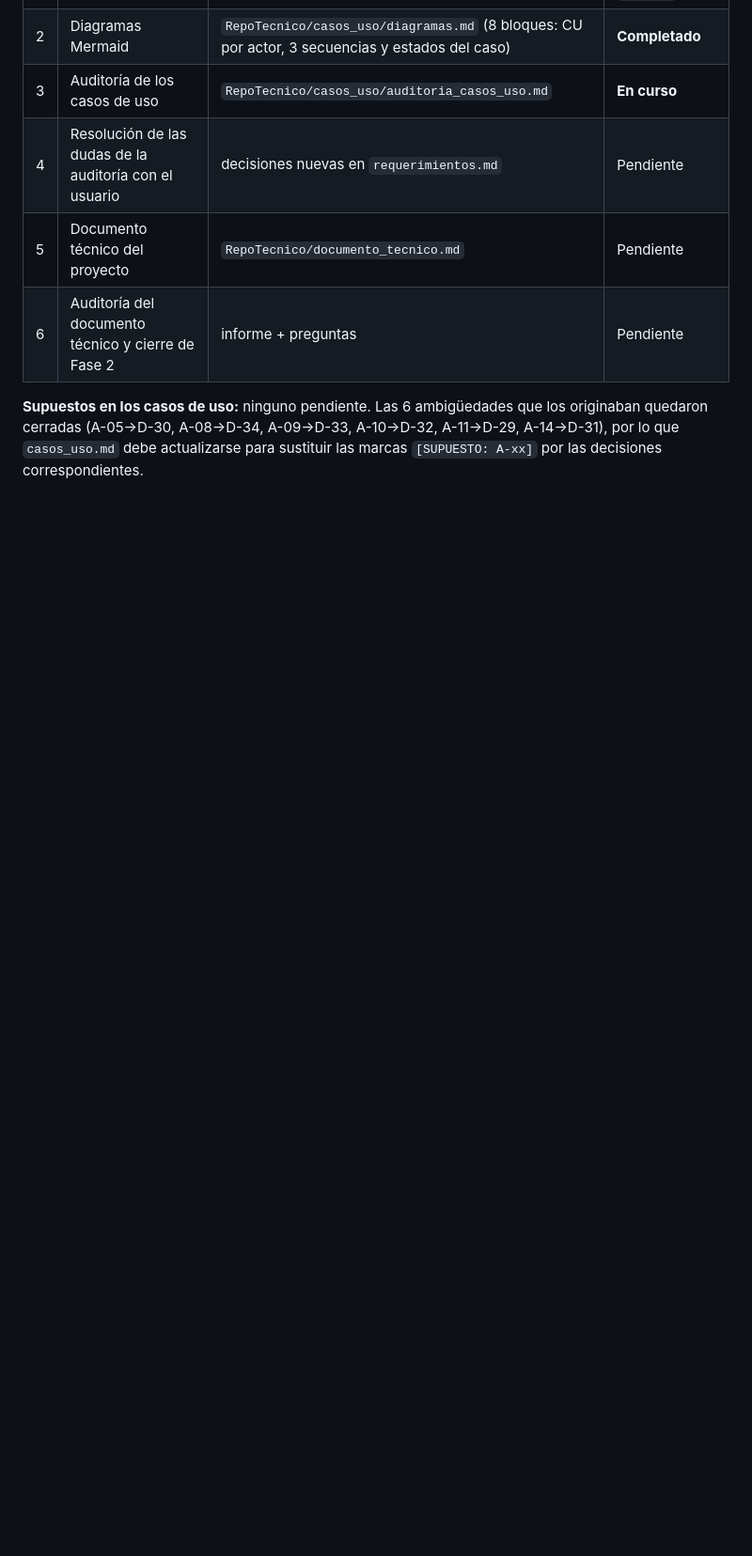
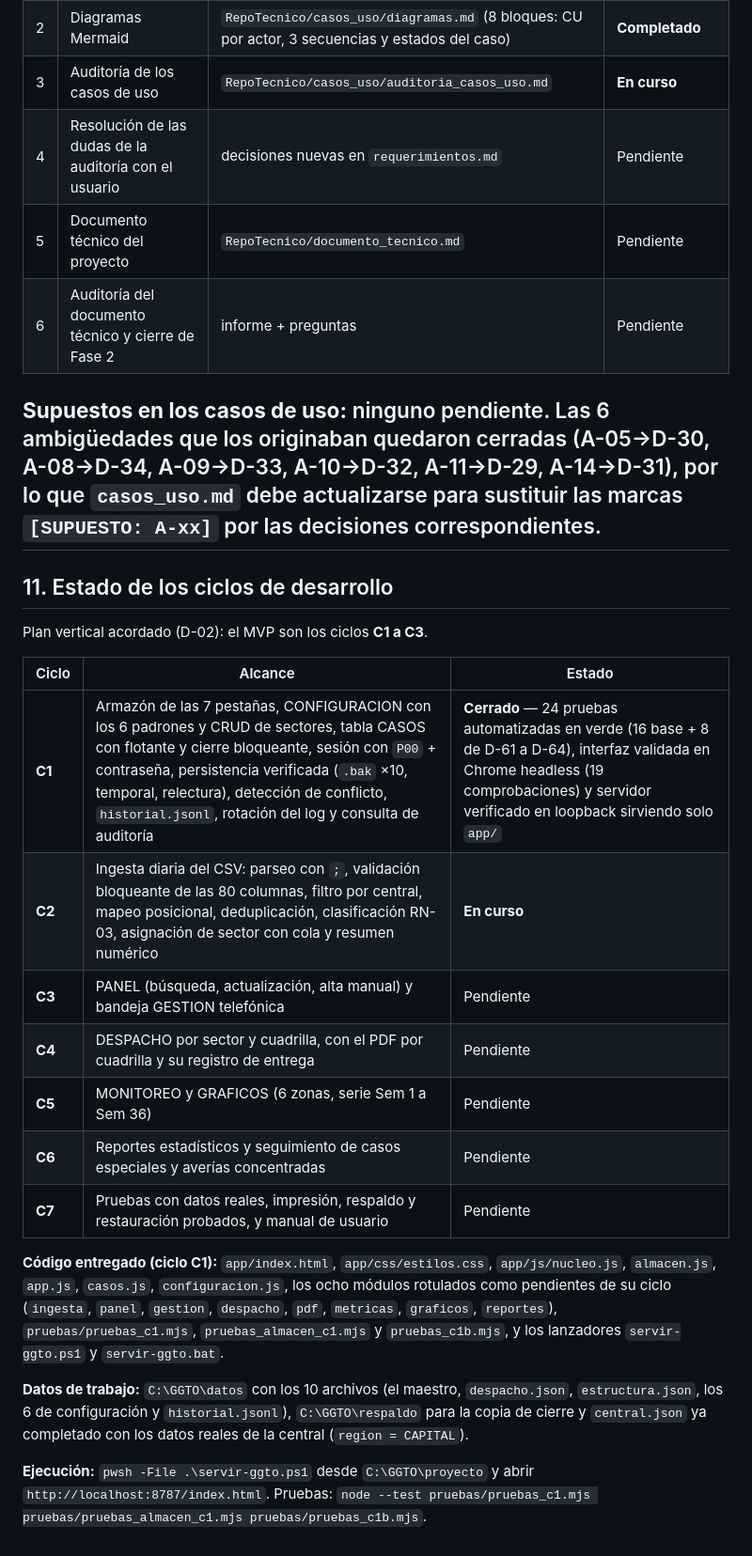
Before and after one commit to anlucorporations/GGTO, a Markdown page: RepoTecnico/estado_proyecto.md, the part around the change. Shown at 94% size. Drawn GitHub-style; blank space fills up the shorter version.

Commit message:
Estado del proyecto: seccion de avance de los ciclos (C1 cerrado, C2 en curso)

```diff
--- a/RepoTecnico/estado_proyecto.md
+++ b/RepoTecnico/estado_proyecto.md
@@ -266,3 +266,32 @@ completo de valores anteriores. **Actualización (bloques 8 y 9):** H-05 con D-2
 | 6 | Auditoría del documento técnico y cierre de Fase 2 | informe + preguntas | Pendiente |
 
 **Supuestos en los casos de uso:** ninguno pendiente. Las 6 ambigüedades que los originaban quedaron cerradas (A-05→D-30, A-08→D-34, A-09→D-33, A-10→D-32, A-11→D-29, A-14→D-31), por lo que `casos_uso.md` debe actualizarse para sustituir las marcas `[SUPUESTO: A-xx]` por las decisiones correspondientes.
+---
+
+## 11. Estado de los ciclos de desarrollo
+
+Plan vertical acordado (D-02): el MVP son los ciclos **C1 a C3**.
+
+| Ciclo | Alcance | Estado |
+|---|---|---|
+| **C1** | Armazón de las 7 pestañas, CONFIGURACION con los 6 padrones y CRUD de sectores, tabla CASOS con flotante y cierre bloqueante, sesión con `P00` + contraseña, persistencia verificada (`.bak` ×10, temporal, relectura), detección de conflicto, `historial.jsonl`, rotación del log y consulta de auditoría | **Cerrado** — 24 pruebas automatizadas en verde (16 base + 8 de D-61 a D-64), interfaz validada en Chrome headless (19 comprobaciones) y servidor verificado en loopback sirviendo solo `app/` |
+| **C2** | Ingesta diaria del CSV: parseo con `;`, validación bloqueante de las 80 columnas, filtro por central, mapeo posicional, deduplicación, clasificación RN-03, asignación de sector con cola y resumen numérico | **En curso** |
+| **C3** | PANEL (búsqueda, actualización, alta manual) y bandeja GESTION telefónica | Pendiente |
+| **C4** | DESPACHO por sector y cuadrilla, con el PDF por cuadrilla y su registro de entrega | Pendiente |
+| **C5** | MONITOREO y GRAFICOS (6 zonas, serie Sem 1 a Sem 36) | Pendiente |
+| **C6** | Reportes estadísticos y seguimiento de casos especiales y averías concentradas | Pendiente |
+| **C7** | Pruebas con datos reales, impresión, respaldo y restauración probados, y manual de usuario | Pendiente |
+
+**Código entregado (ciclo C1):** `app/index.html`, `app/css/estilos.css`, `app/js/nucleo.js`,
+`almacen.js`, `app.js`, `casos.js`, `configuracion.js`, los ocho módulos rotulados como pendientes de
+su ciclo (`ingesta`, `panel`, `gestion`, `despacho`, `pdf`, `metricas`, `graficos`, `reportes`),
+`pruebas/pruebas_c1.mjs`, `pruebas_almacen_c1.mjs` y `pruebas_c1b.mjs`, y los lanzadores
+`servir-ggto.ps1` y `servir-ggto.bat`.
+
+**Datos de trabajo:** `C:\GGTO\datos` con los 10 archivos (el maestro, `despacho.json`,
+`estructura.json`, los 6 de configuración y `historial.jsonl`), `C:\GGTO\respaldo` para la copia de
+cierre y `central.json` ya completado con los datos reales de la central (`region = CAPITAL`).
+
+**Ejecución:** `pwsh -File .\servir-ggto.ps1` desde `C:\GGTO\proyecto` y abrir
+`http://localhost:8787/index.html`. Pruebas:
+`node --test pruebas/pruebas_c1.mjs pruebas/pruebas_almacen_c1.mjs pruebas/pruebas_c1b.mjs`.
```
